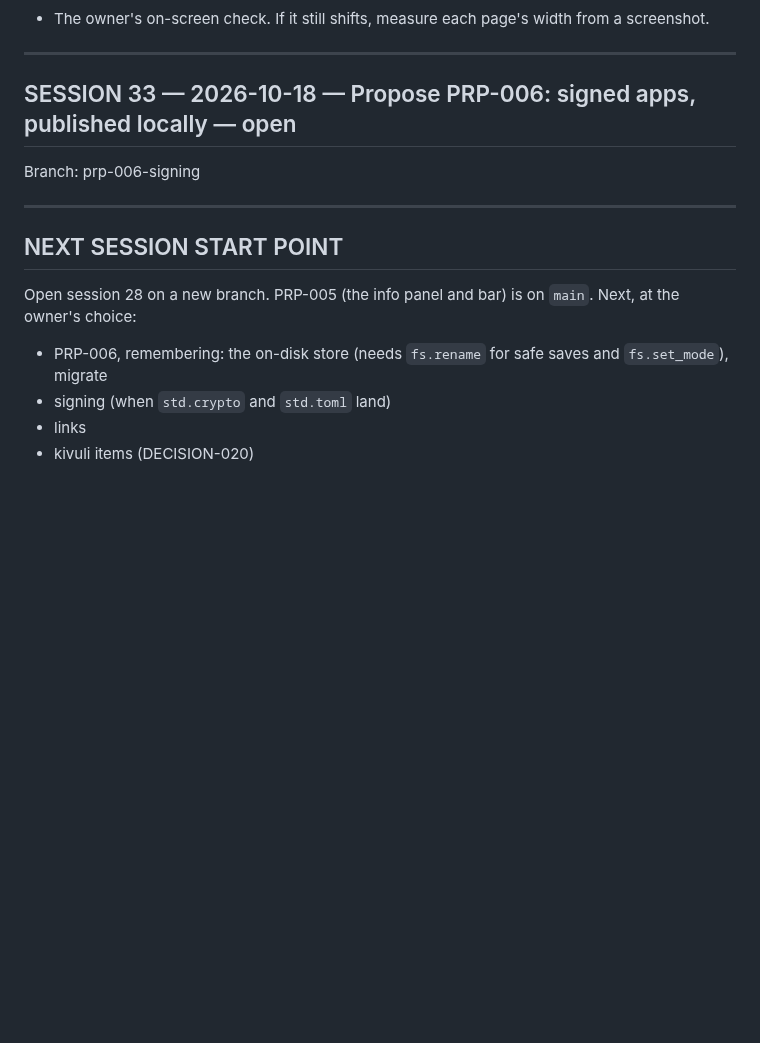
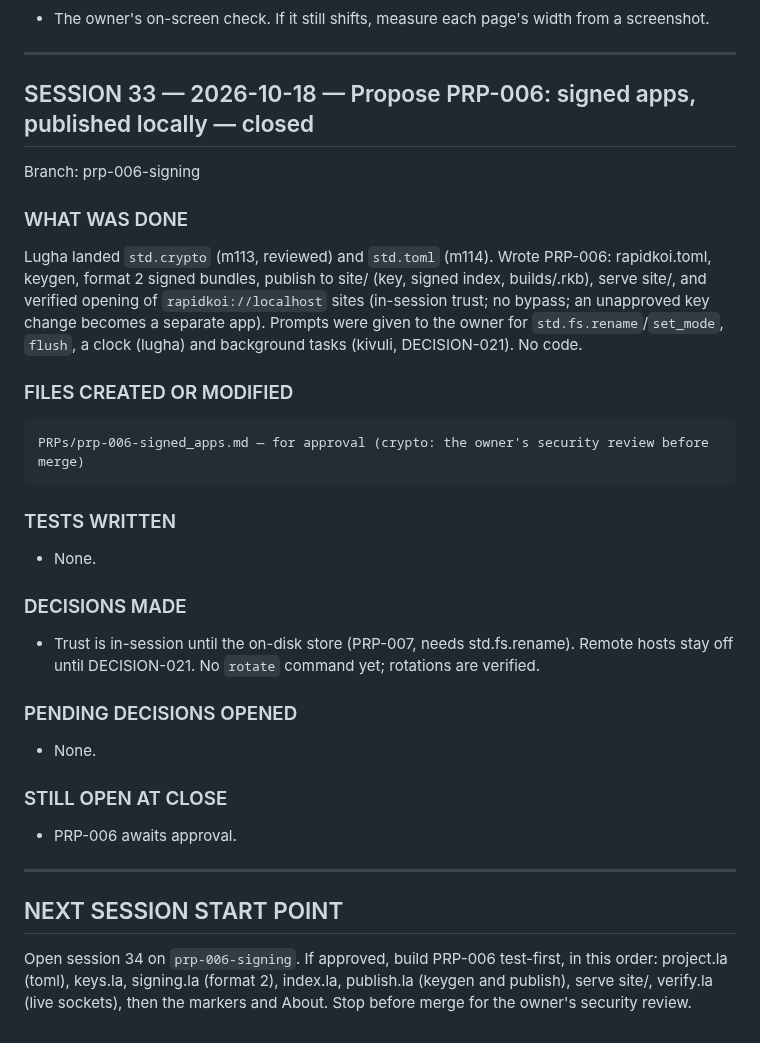
Before and after one commit to kithinjibrian/rapidkoi, a Markdown page: CONTEXT.md, the part around the change. GitHub-like rendering; blank space fills up the shorter version.

Commit message:
Propose PRP-006: signed apps, published locally; close session 33
Co-Authored-By: Claude Opus 5.5 <noreply@anthropic.com>

````diff
--- a/CONTEXT.md
+++ b/CONTEXT.md
@@ -1269,16 +1269,38 @@ src/theme.la, src/panel.la (NAME_CHARS, MARKER_CHARS, shorten), docs/DESIGN.md
 
 ---
 
-## SESSION 33 — 2026-10-18 — Propose PRP-006: signed apps, published locally — open
+## SESSION 33 — 2026-10-18 — Propose PRP-006: signed apps, published locally — closed
 
 Branch: prp-006-signing
+
+### WHAT WAS DONE
+
+Lugha landed `std.crypto` (m113, reviewed) and `std.toml` (m114). Wrote PRP-006: rapidkoi.toml, keygen, format 2 signed bundles, publish to site/ (key, signed index, builds/<sha256>.rkb), serve site/, and verified opening of `rapidkoi://localhost` sites (in-session trust; no bypass; an unapproved key change becomes a separate app). Prompts were given to the owner for `std.fs.rename`/`set_mode`, `flush`, a clock (lugha) and background tasks (kivuli, DECISION-021). No code.
+
+### FILES CREATED OR MODIFIED
+
+```
+PRPs/prp-006-signed_apps.md — for approval (crypto: the owner's security review before merge)
+```
+
+### TESTS WRITTEN
+
+- None.
+
+### DECISIONS MADE
+
+- Trust is in-session until the on-disk store (PRP-007, needs std.fs.rename). Remote hosts stay off until DECISION-021. No `rotate` command yet; rotations are verified.
+
+### PENDING DECISIONS OPENED
+
+- None.
+
+### STILL OPEN AT CLOSE
+
+- PRP-006 awaits approval.
 
 ---
 
 ## NEXT SESSION START POINT
 
-Open session 28 on a new branch. PRP-005 (the info panel and bar) is on `main`. Next, at the owner's choice:
-- PRP-006, remembering: the on-disk store (needs `fs.rename` for safe saves and `fs.set_mode`), migrate
-- signing (when `std.crypto` and `std.toml` land)
-- links
-- kivuli items (DECISION-020)
+Open session 34 on `prp-006-signing`. If approved, build PRP-006 test-first, in this order: project.la (toml), keys.la, signing.la (format 2), index.la, publish.la (keygen and publish), serve site/, verify.la (live sockets), then the markers and About. Stop before merge for the owner's security review.
````
Also changed, not shown: PRPs/prp-006-signed_apps.md (added, +216 -0 lines).
